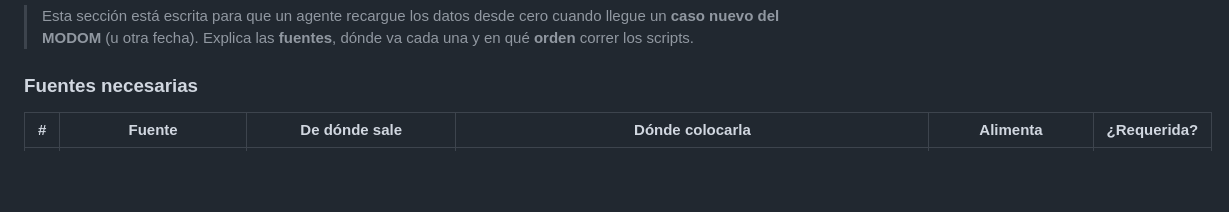
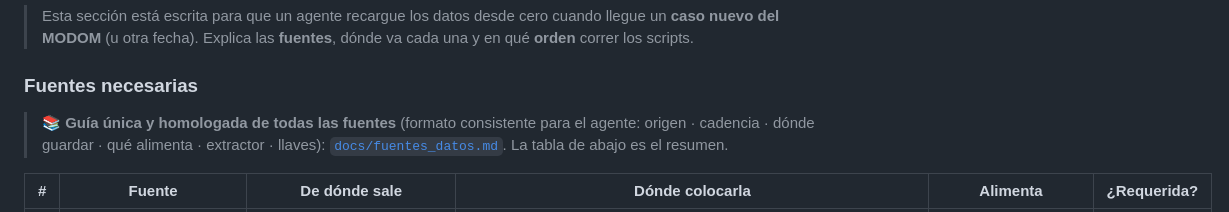
Before and after one commit to FCornielle/modom-pypsa, a Markdown page: README.md, the part around the change. Rendered like a GitHub page; blank space fills up the shorter version.

```diff
--- a/README.md
+++ b/README.md
@@ -338,6 +338,10 @@ You can either:
 
 ### Fuentes necesarias
 
+> 📚 **Guía única y homologada de todas las fuentes** (formato consistente para el
+> agente: origen · cadencia · dónde guardar · qué alimenta · extractor · llaves):
+> [`docs/fuentes_datos.md`](./docs/fuentes_datos.md). La tabla de abajo es el resumen.
+
 | # | Fuente | De dónde sale | Dónde colocarla | Alimenta | ¿Requerida? |
 |---|--------|---------------|-----------------|----------|-------------|
 | 1 | **Caso MODOM** (`.xlsm`) | Workbook diario del SENI (PowerFactory/DIgSILENT) | `data/raw/` | Toda la capa canónica, el despacho y la red PyPSA | **Sí** (núcleo) |
```
Also changed, not shown: docs/fuentes_datos.md (added, +111 -0 lines).
